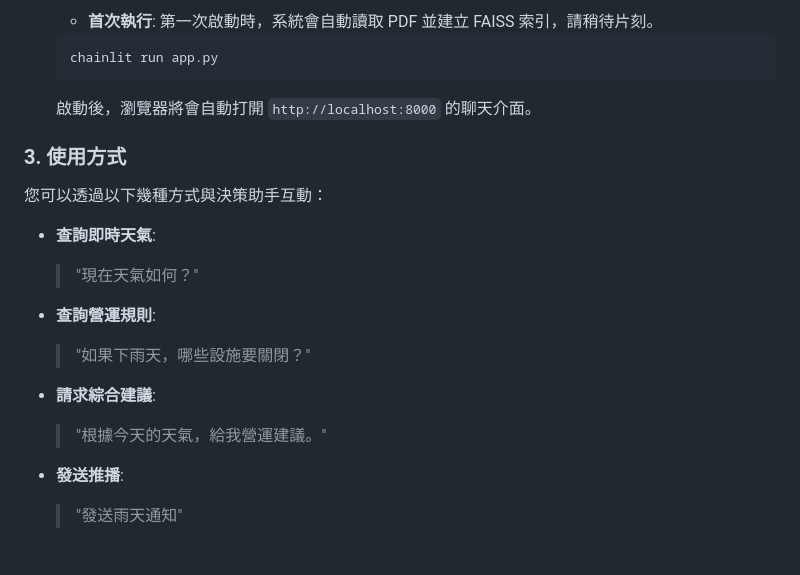
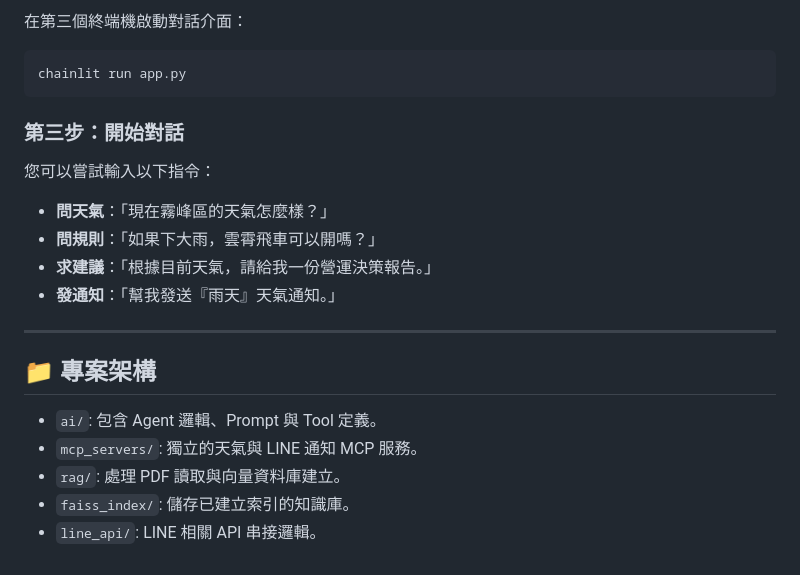
Before and after one commit to AJI0417/MCP_Weather, a Markdown page: README.md, the part around one of its changes. GitHub-like rendering.

````diff
--- a/README.md
+++ b/README.md
@@ -88,27 +85,25 @@
 
-  - **首次執行**: 第一次啟動時，系統會自動讀取 PDF 並建立 FAISS 索引，請稍待片刻。
+在第三個終端機啟動對話介面：
 
-  ```bash
-  chainlit run app.py
-  ```
+```bash
+chainlit run app.py
+```
 
-  啟動後，瀏覽器將會自動打開 `http://localhost:8000` 的聊天介面。
+### 第三步：開始對話
 
-### 3. 使用方式
+您可以嘗試輸入以下指令：
 
-您可以透過以下幾種方式與決策助手互動：
+- **問天氣**：「現在霧峰區的天氣怎麼樣？」
+- **問規則**：「如果下大雨，雲霄飛車可以開嗎？」
+- **求建議**：「根據目前天氣，請給我一份營運決策報告。」
+- **發通知**：「幫我發送『雨天』天氣通知。」
 
-- **查詢即時天氣**:
+---
 
-  > "現在天氣如何？"
+## 📁 專案架構
 
-- **查詢營運規則**:
-
-  > "如果下雨天，哪些設施要關閉？"
-
-- **請求綜合建議**:
-
-  > "根據今天的天氣，給我營運建議。"
-
-- **發送推播**:
-  > "發送雨天通知"
+- `ai/`: 包含 Agent 邏輯、Prompt 與 Tool 定義。
+- `mcp_servers/`: 獨立的天氣與 LINE 通知 MCP 服務。
+- `rag/`: 處理 PDF 讀取與向量資料庫建立。
+- `faiss_index/`: 儲存已建立索引的知識庫。
+- `line_api/`: LINE 相關 API 串接邏輯。
````
Also changed, not shown: other parts of README.md (+58 -61 lines).
